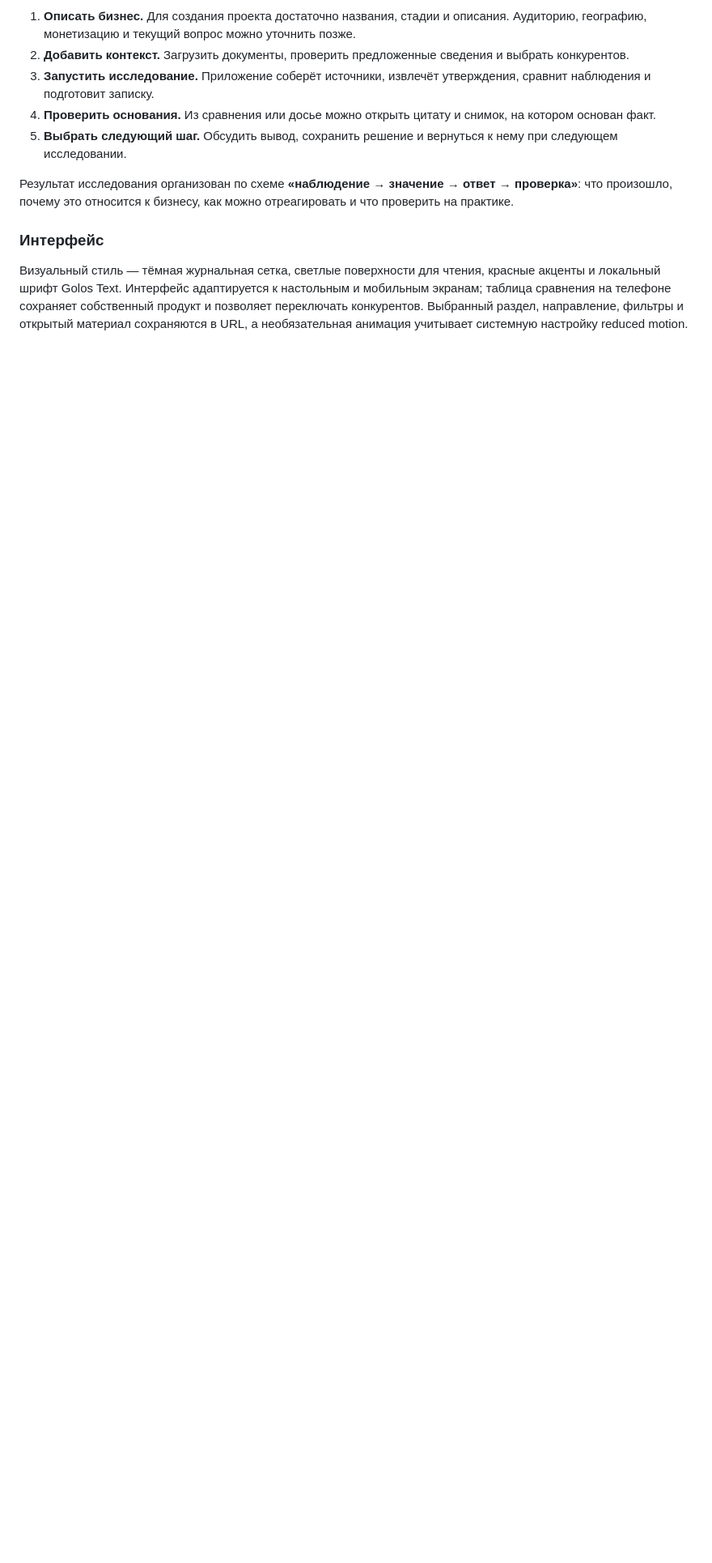
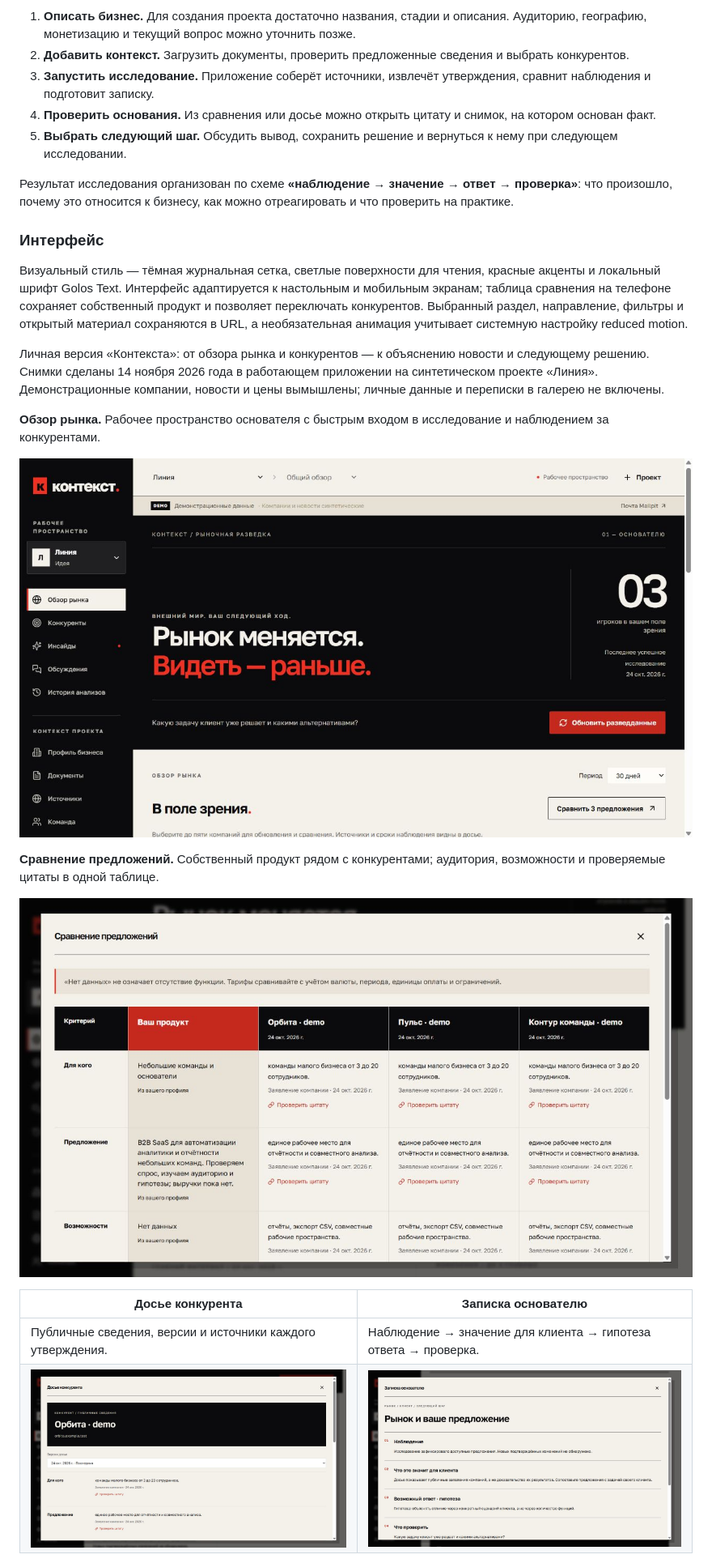
Before and after one commit to Shibkov-Gleb/Business-insights, a Markdown page: README.md, the part around one of its changes. Shown at 81% size. Rendered like a GitHub page; pictures changed too: docs/assets/portfolio/01-market-overview.jpg (added), docs/assets/portfolio/02-competitor-comparison.jpg (added), docs/assets/portfolio/03-competitor-dossier.jpg (added); blank space fills up the shorter version.

Commit message:
docs: add personal app portfolio gallery to README

```diff
--- a/README.md
+++ b/README.md
@@ -54,3 +54,19 @@
 ### Интерфейс
 
 Визуальный стиль — тёмная журнальная сетка, светлые поверхности для чтения, красные акценты и локальный шрифт Golos Text. Интерфейс адаптируется к настольным и мобильным экранам; таблица сравнения на телефоне сохраняет собственный продукт и позволяет переключать конкурентов. Выбранный раздел, направление, фильтры и открытый материал сохраняются в URL, а необязательная анимация учитывает системную настройку reduced motion.
+
+Личная версия «Контекста»: от обзора рынка и конкурентов — к объяснению новости и следующему решению. Снимки сделаны 14 ноября 2026 года в работающем приложении на синтетическом проекте «Линия». Демонстрационные компании, новости и цены вымышлены; личные данные и переписки в галерею не включены.
+
+**Обзор рынка.** Рабочее пространство основателя с быстрым входом в исследование и наблюдением за конкурентами.
+
+![Обзор рынка — личная версия Контекста](docs/assets/portfolio/01-market-overview.jpg)
+
+**Сравнение предложений.** Собственный продукт рядом с конкурентами; аудитория, возможности и проверяемые цитаты в одной таблице.
+
+![Сравнение собственного продукта с конкурентами](docs/assets/portfolio/02-competitor-comparison.jpg)
+
+| Досье конкурента | Записка основателю |
+| --- | --- |
+| Публичные сведения, версии и источники каждого утверждения. | Наблюдение → значение для клиента → гипотеза ответа → проверка. |
+| [![Досье конкурента с датами и источниками](docs/assets/portfolio/03-competitor-dossier.jpg)](docs/assets/portfolio/03-competitor-dossier.jpg) | [![Аналитическая записка с предложением следующего шага](docs/assets/portfolio/04-founder-brief.jpg)](docs/assets/portfolio/04-founder-brief.jpg) |
+
```
Also changed, not shown: other parts of README.md (+10 -0 lines), docs/assets/portfolio/05-news-insight.jpg (added), 1 other file.
